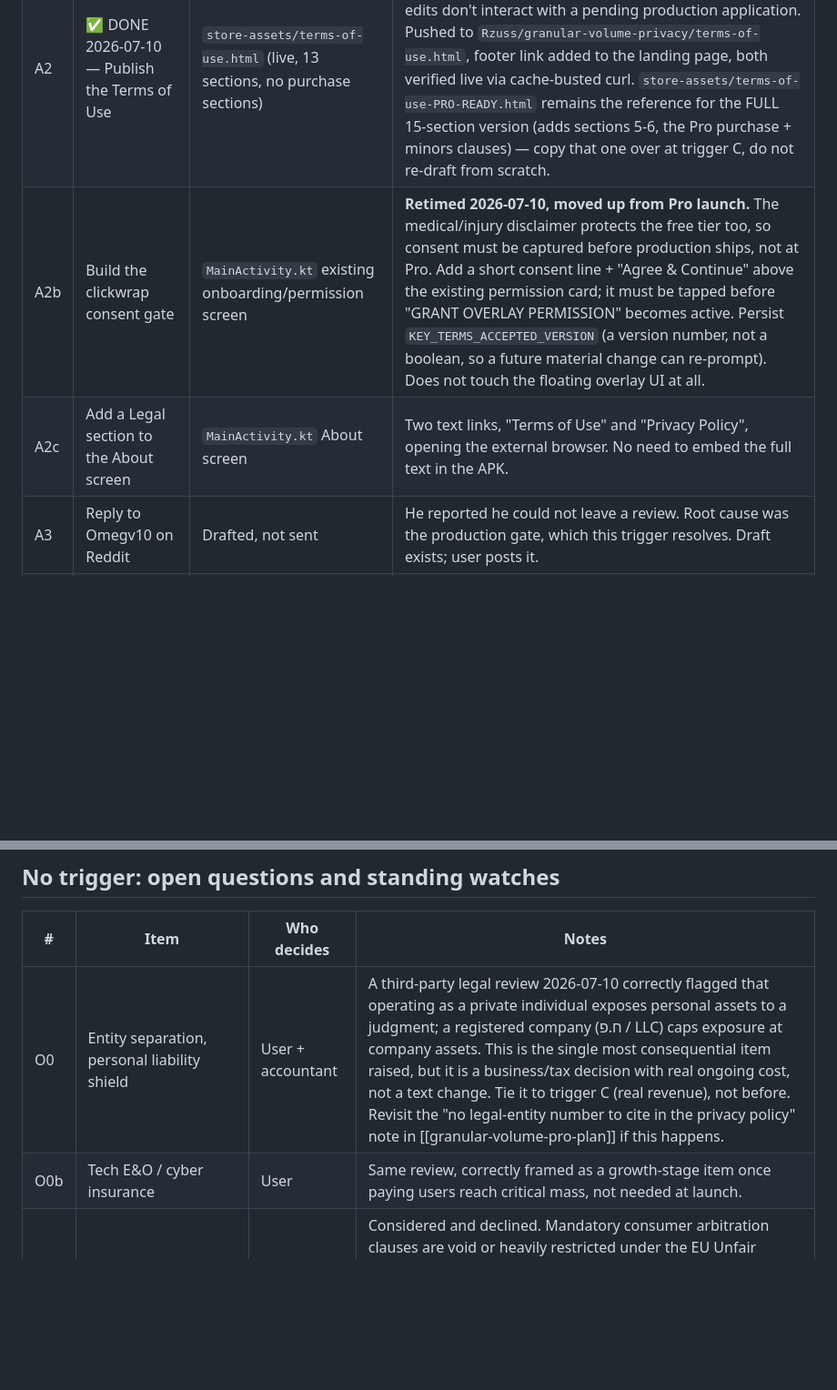
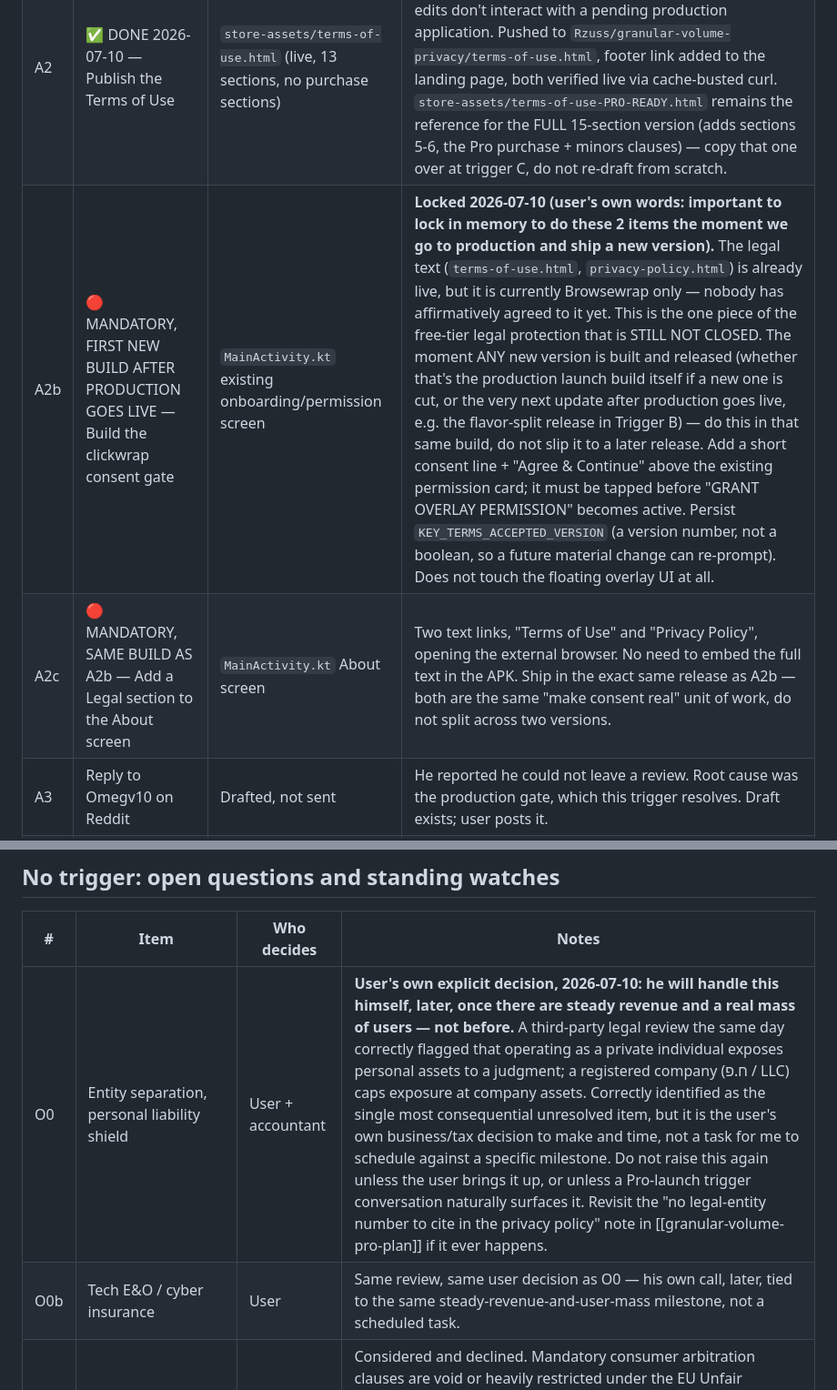
Before and after one commit to Rzuss/granular-volume, a Markdown page: launch/DEFERRED-WORK-REGISTER.md, 2 parts joined by grey strips. Shown at 91% size. Drawn GitHub-style; blank space fills up the shorter version.

Commit message:
Lock user decisions: entity/insurance deferred to user's own timing; clickwrap+About-links mandatory in first post-production build

```diff
--- a/launch/DEFERRED-WORK-REGISTER.md
+++ b/launch/DEFERRED-WORK-REGISTER.md
@@ -28,8 +28,8 @@ Watch for the email to the account owner, and the Production card on the Play Co
 |---|---|---|---|
 | A1 | Run the launch day review blitz | `launch/LAUNCH-PLAN.md` Phase 1 | Tester "it's live" email first, then replies on the warm Reddit threads that already have engagement, then the cold channel list. Order matters, it is fastest reviews per minute. |
 | A2 | ✅ DONE 2026-07-10 — Publish the Terms of Use | `store-assets/terms-of-use.html` (live, 13 sections, no purchase sections) | Published ahead of production approval, using the empirical proof (same day) that store-listing/document edits don't interact with a pending production application. Pushed to `Rzuss/granular-volume-privacy/terms-of-use.html`, footer link added to the landing page, both verified live via cache-busted curl. `store-assets/terms-of-use-PRO-READY.html` remains the reference for the FULL 15-section version (adds sections 5-6, the Pro purchase + minors clauses) — copy that one over at trigger C, do not re-draft from scratch. |
-| A2b | Build the clickwrap consent gate | `MainActivity.kt` existing onboarding/permission screen | **Retimed 2026-07-10, moved up from Pro launch.** The medical/injury disclaimer protects the free tier too, so consent must be captured before production ships, not at Pro. Add a short consent line + "Agree & Continue" above the existing permission card; it must be tapped before "GRANT OVERLAY PERMISSION" becomes active. Persist `KEY_TERMS_ACCEPTED_VERSION` (a version number, not a boolean, so a future material change can re-prompt). Does not touch the floating overlay UI at all. |
-| A2c | Add a Legal section to the About screen | `MainActivity.kt` About screen | Two text links, "Terms of Use" and "Privacy Policy", opening the external browser. No need to embed the full text in the APK. |
+| A2b | 🔴 MANDATORY, FIRST NEW BUILD AFTER PRODUCTION GOES LIVE — Build the clickwrap consent gate | `MainActivity.kt` existing onboarding/permission screen | **Locked 2026-07-10 (user's own words: important to lock in memory to do these 2 items the moment we go to production and ship a new version).** The legal text (`terms-of-use.html`, `privacy-policy.html`) is already live, but it is currently Browsewrap only — nobody has affirmatively agreed to it yet. This is the one piece of the free-tier legal protection that is STILL NOT CLOSED. The moment ANY new version is built and released (whether that's the production launch build itself if a new one is cut, or the very next update after production goes live, e.g. the flavor-split release in Trigger B) — do this in that same build, do not slip it to a later release. Add a short consent line + "Agree & Continue" above the existing permission card; it must be tapped before "GRANT OVERLAY PERMISSION" becomes active. Persist `KEY_TERMS_ACCEPTED_VERSION` (a version number, not a boolean, so a future material change can re-prompt). Does not touch the floating overlay UI at all. |
+| A2c | 🔴 MANDATORY, SAME BUILD AS A2b — Add a Legal section to the About screen | `MainActivity.kt` About screen | Two text links, "Terms of Use" and "Privacy Policy", opening the external browser. No need to embed the full text in the APK. Ship in the exact same release as A2b — both are the same "make consent real" unit of work, do not split across two versions. |
 | A3 | Reply to Omegv10 on Reddit | Drafted, not sent | He reported he could not leave a review. Root cause was the production gate, which this trigger resolves. Draft exists; user posts it. |
 | A4 | Name consistency sweep | Several | The Play listing already says `Volume Control: Quiet Dial` (renamed 2026-07-09). Still saying "Granular Volume": `README.md`, `docs/index.html`, `fastlane/metadata/.../title.txt`, launch posts. Deliberately deferred, low urgency, do not bundle with anything risky. |
 
@@ -97,8 +97,8 @@ summary of the parts most easily got wrong; the runbook is the order of operatio
 
 | # | Item | Who decides | Notes |
 |---|---|---|---|
-| O0 | Entity separation, personal liability shield | User + accountant | A third-party legal review 2026-07-10 correctly flagged that operating as a private individual exposes personal assets to a judgment; a registered company (ח.פ / LLC) caps exposure at company assets. This is the single most consequential item raised, but it is a business/tax decision with real ongoing cost, not a text change. Tie it to trigger C (real revenue), not before. Revisit the "no legal-entity number to cite in the privacy policy" note in [[granular-volume-pro-plan]] if this happens. |
-| O0b | Tech E&O / cyber insurance | User | Same review, correctly framed as a growth-stage item once paying users reach critical mass, not needed at launch. |
+| O0 | Entity separation, personal liability shield | User + accountant | **User's own explicit decision, 2026-07-10: he will handle this himself, later, once there are steady revenue and a real mass of users — not before.** A third-party legal review the same day correctly flagged that operating as a private individual exposes personal assets to a judgment; a registered company (ח.פ / LLC) caps exposure at company assets. Correctly identified as the single most consequential unresolved item, but it is the user's own business/tax decision to make and time, not a task for me to schedule against a specific milestone. Do not raise this again unless the user brings it up, or unless a Pro-launch trigger conversation naturally surfaces it. Revisit the "no legal-entity number to cite in the privacy policy" note in [[granular-volume-pro-plan]] if it ever happens. |
+| O0b | Tech E&O / cyber insurance | User | Same review, same user decision as O0 — his own call, later, tied to the same steady-revenue-and-user-mass milestone, not a scheduled task. |
 | O0c | Binding arbitration clause | Rejected 2026-07-10 | Considered and declined. Mandatory consumer arbitration clauses are void or heavily restricted under the EU Unfair Contract Terms Directive in many member states, and disproportionate in cost/complexity for a $2.99 purchase. Kept the lighter "contact the developer first, informal resolution" line in the Terms instead (section 14 of `terms-of-use-PRO-READY.html`). |
 | O1 | Keep or drop the AlternativeTo.net channel | User | Its submission form requires naming specific competitor apps on their site. That is in direct tension with the standing instruction to never mention a competitor anywhere. Unresolved. |
 | O2 | Keep the F-Droid reproducible build, or switch to F-Droid signed | User | Reproducible gives a trust badge but requires the per release reference APK dance in B3, forever. F-Droid signed means a git tag alone suffices for every future update. Switching cost is near zero right now because vc4 has close to zero installs. Do not make the external MR change without an explicit go ahead. |
```
